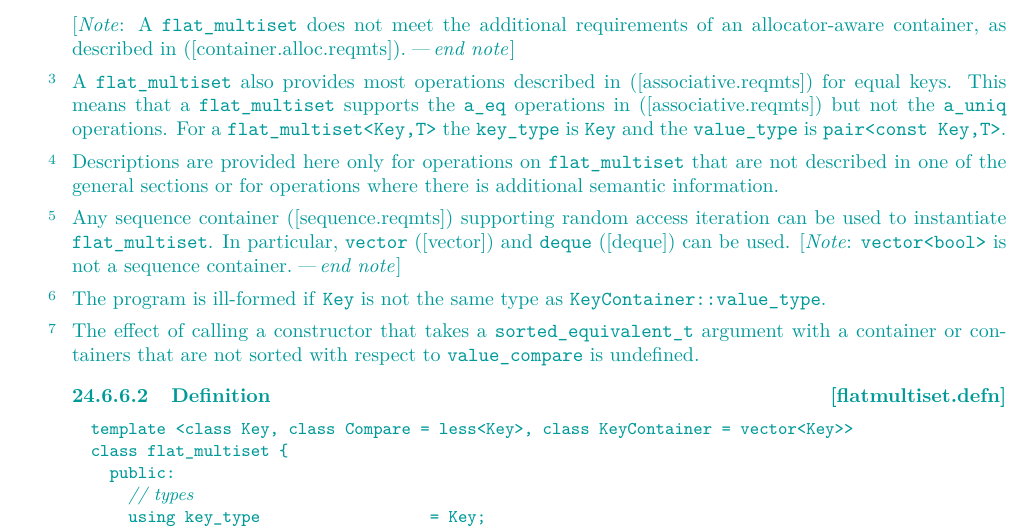
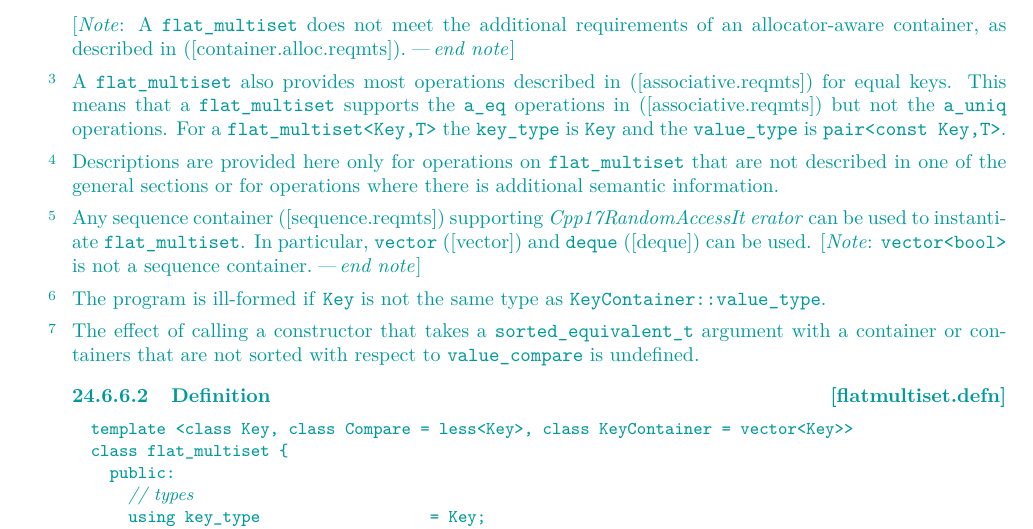
Before and after one commit to tzlaine/flat_map, a LaTeX book (paper/paper.tex, which reads paper/containers-lib.tex): part of page 12 of 20, cut so that both start at the same text. Compiled offline with pdfLaTeX.

Commit message:
supporting random access iteration -> supporting CPP17RandomAccessIterator

```diff
--- a/paper/containers-lib.tex
+++ b/paper/containers-lib.tex
@@ -699,7 +700,8 @@ that are not described in one of the general sections or for operations where
 there is additional semantic information.
 
 \pnum
-Any sequence container ([sequence.reqmts]) supporting random access iteration
+Any sequence container ([sequence.reqmts]) supporting \oldconcept{RandomAccessIt
+erator}
 can be used to instantiate \tcode{flat_multiset}. In
 particular, \tcode{vector} ([vector]) and \tcode{deque} ([deque]) can be
 used.  \begin{note}\tcode{vector<bool>} is not a sequence container.\end{note}
```
Also changed, not shown: paper/containers-lib.tex (3 more changed lines).
